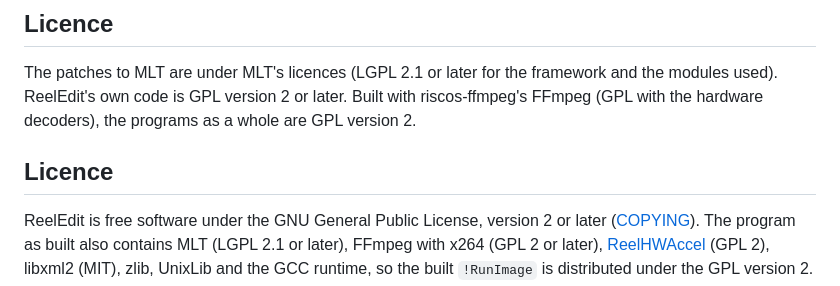
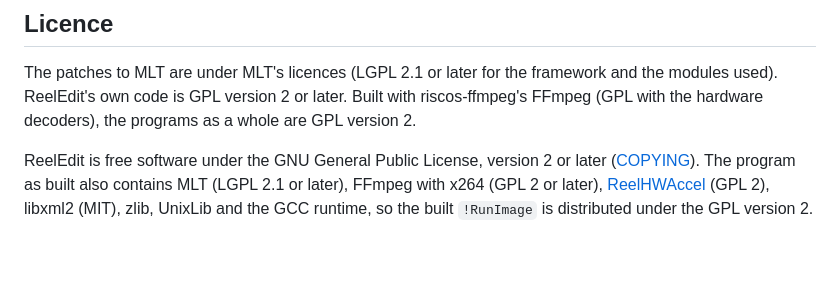
Before and after one commit to adyoull/riscos-reeledit, a Markdown page: README.md, the part around the change. GitHub-like rendering; blank space fills up the shorter version.

```diff
--- a/README.md
+++ b/README.md
@@ -128,8 +128,6 @@ framework and the modules used). ReelEdit's own code is GPL version 2 or
 later. Built with riscos-ffmpeg's FFmpeg (GPL with the hardware decoders),
 the programs as a whole are GPL version 2.
 
-## Licence
-
 ReelEdit is free software under the GNU General Public License, version 2
 or later ([COPYING](COPYING)). The program as built also contains MLT
 (LGPL 2.1 or later), FFmpeg with x264 (GPL 2 or later),
```
